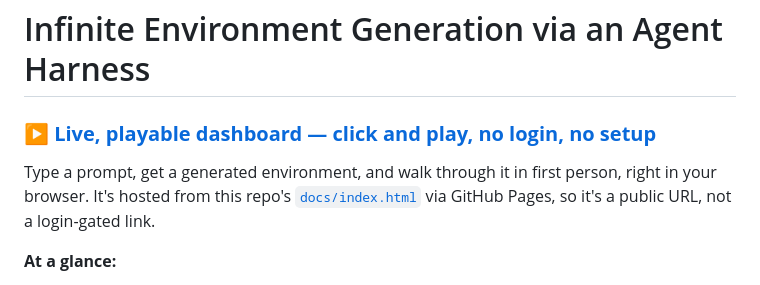
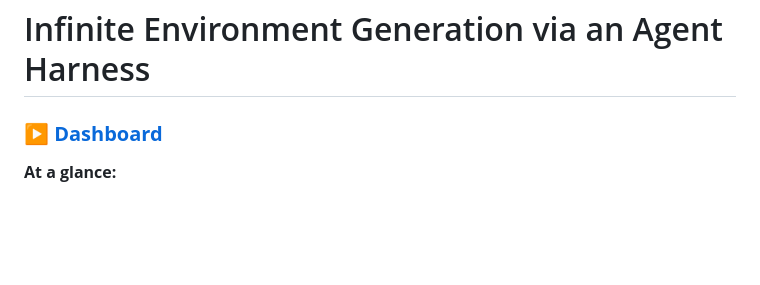
Before and after one commit to Kargichauhan/Tech-Challenge-GI, a Markdown page: README.md, the part around the change. GitHub-like rendering; blank space fills up the shorter version.

```diff
--- a/README.md
+++ b/README.md
@@ -1,8 +1,7 @@
 # Infinite Environment Generation via an Agent Harness
 
-### ▶ [**Live, playable dashboard — click and play, no login, no setup**](https://kargichauhan.github.io/Tech-Challenge-GI/)
+### ▶ [**Dashboard**](https://kargichauhan.github.io/Tech-Challenge-GI/)
 
-Type a prompt, get a generated environment, and walk through it in first person, right in your browser. It's hosted from this repo's [`docs/index.html`](docs/index.html) via GitHub Pages, so it's a public URL, not a login-gated link.
 
 **At a glance:**
 - A real physics engine (pymunk) runs everything: gravity, jump arcs, and collisions are simulated, not scripted.
```
